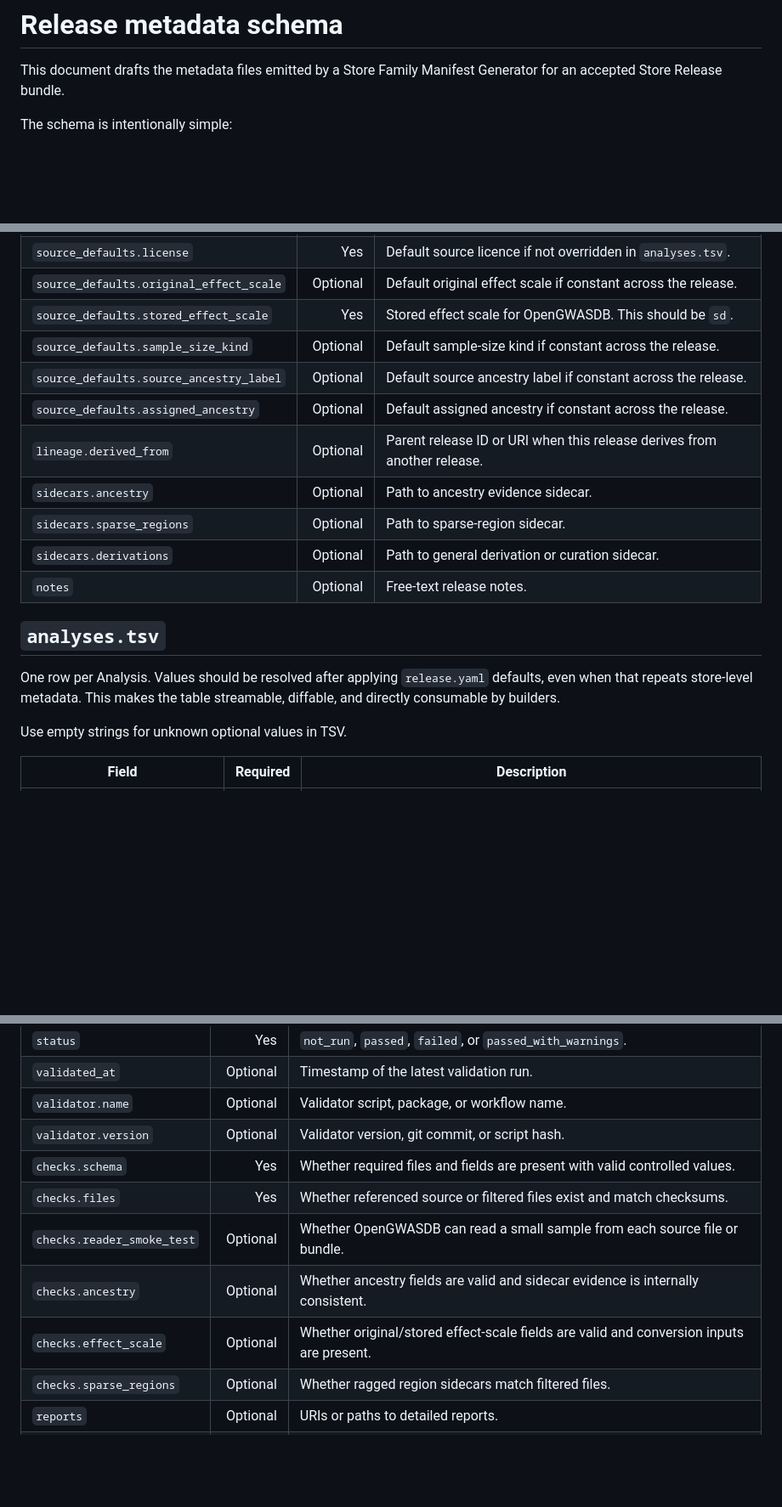
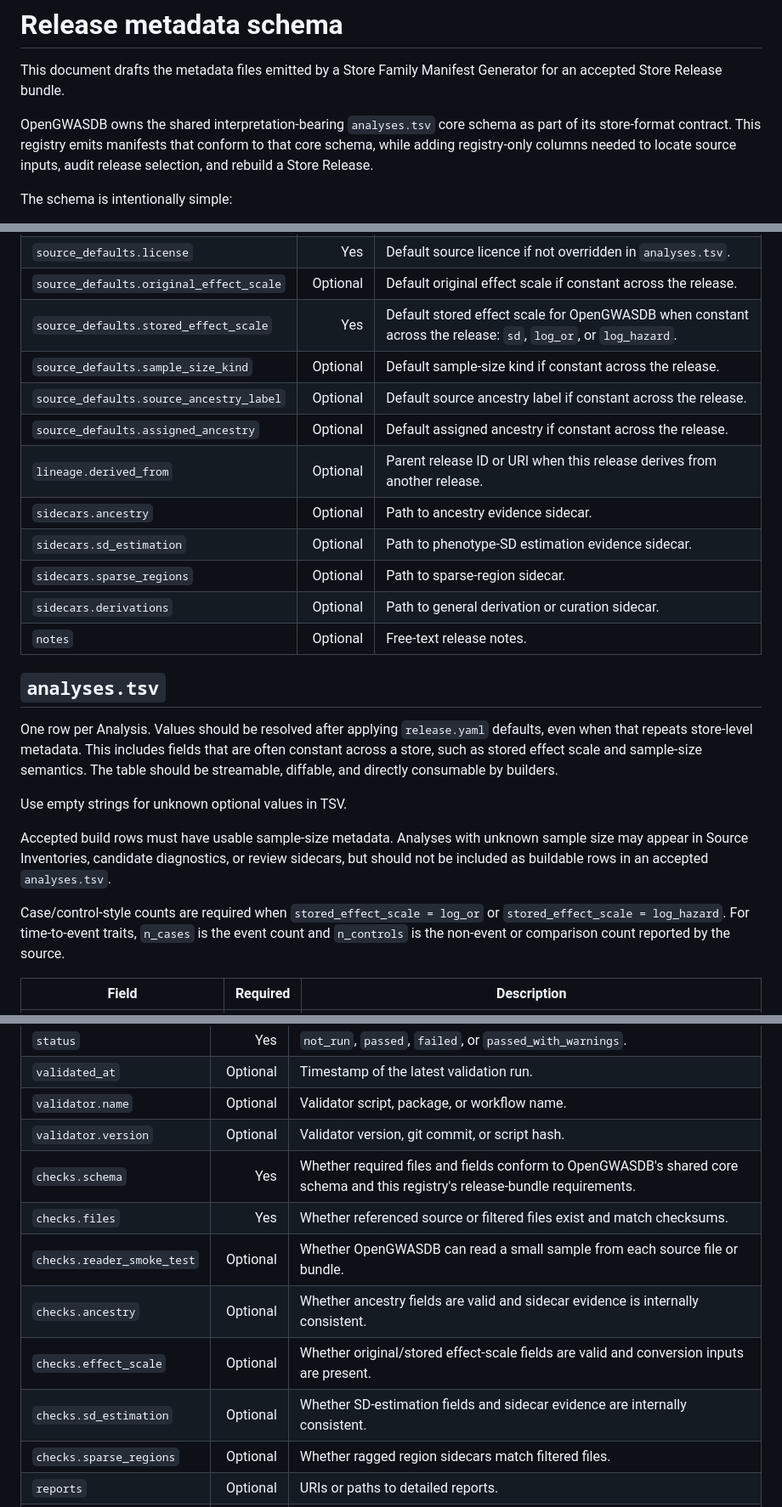
Before and after one commit to MRCIEU/opengwasdb-stores, a Markdown page: docs/release-metadata-schema.md, 3 parts joined by grey strips. Shown at 85% size. Drawn GitHub-style; blank space fills up the shorter version.

```diff
--- a/docs/release-metadata-schema.md
+++ b/docs/release-metadata-schema.md
@@ -2,6 +2,11 @@
 
 This document drafts the metadata files emitted by a Store Family Manifest
 Generator for an accepted Store Release bundle.
+
+OpenGWASDB owns the shared interpretation-bearing `analyses.tsv` core schema as
+part of its store-format contract. This registry emits manifests that conform to
+that core schema, while adding registry-only columns needed to locate source
+inputs, audit release selection, and rebuild a Store Release.
 
 The schema is intentionally simple:
 
@@ -54,12 +78,13 @@ release bundle; candidate bundles may leave lifecycle timestamps null.
 | `source_defaults.source_genome_build` | Yes | Default genome build for source files if not overridden in `analyses.tsv`. |
 | `source_defaults.license` | Yes | Default source licence if not overridden in `analyses.tsv`. |
 | `source_defaults.original_effect_scale` | Optional | Default original effect scale if constant across the release. |
-| `source_defaults.stored_effect_scale` | Yes | Stored effect scale for OpenGWASDB. This should be `sd`. |
+| `source_defaults.stored_effect_scale` | Yes | Default stored effect scale for OpenGWASDB when constant across the release: `sd`, `log_or`, or `log_hazard`. |
 | `source_defaults.sample_size_kind` | Optional | Default sample-size kind if constant across the release. |
 | `source_defaults.source_ancestry_label` | Optional | Default source ancestry label if constant across the release. |
 | `source_defaults.assigned_ancestry` | Optional | Default assigned ancestry if constant across the release. |
 | `lineage.derived_from` | Optional | Parent release ID or URI when this release derives from another release. |
 | `sidecars.ancestry` | Optional | Path to ancestry evidence sidecar. |
+| `sidecars.sd_estimation` | Optional | Path to phenotype-SD estimation evidence sidecar. |
 | `sidecars.sparse_regions` | Optional | Path to sparse-region sidecar. |
 | `sidecars.derivations` | Optional | Path to general derivation or curation sidecar. |
 | `notes` | Optional | Free-text release notes. |
@@ -67,10 +92,22 @@ release bundle; candidate bundles may leave lifecycle timestamps null.
 ## `analyses.tsv`
 
 One row per Analysis. Values should be resolved after applying `release.yaml`
-defaults, even when that repeats store-level metadata. This makes the table
-streamable, diffable, and directly consumable by builders.
+defaults, even when that repeats store-level metadata. This includes fields that
+are often constant across a store, such as stored effect scale and sample-size
+semantics. The table should be streamable, diffable, and directly consumable by
+builders.
 
 Use empty strings for unknown optional values in TSV.
+
+Accepted build rows must have usable sample-size metadata. Analyses with unknown
+sample size may appear in Source Inventories, candidate diagnostics, or review
+sidecars, but should not be included as buildable rows in an accepted
+`analyses.tsv`.
+
+Case/control-style counts are required when `stored_effect_scale = log_or` or
+`stored_effect_scale = log_hazard`. For time-to-event traits, `n_cases` is the
+event count and `n_controls` is the non-event or comparison count reported by
+the source.
 
 | Field | Required | Description |
 |---|---:|---|
@@ -141,11 +178,12 @@ Release-level acceptance and build validation summary.
 | `validated_at` | Optional | Timestamp of the latest validation run. |
 | `validator.name` | Optional | Validator script, package, or workflow name. |
 | `validator.version` | Optional | Validator version, git commit, or script hash. |
-| `checks.schema` | Yes | Whether required files and fields are present with valid controlled values. |
+| `checks.schema` | Yes | Whether required files and fields conform to OpenGWASDB's shared core schema and this registry's release-bundle requirements. |
 | `checks.files` | Yes | Whether referenced source or filtered files exist and match checksums. |
 | `checks.reader_smoke_test` | Optional | Whether OpenGWASDB can read a small sample from each source file or bundle. |
 | `checks.ancestry` | Optional | Whether ancestry fields are valid and sidecar evidence is internally consistent. |
 | `checks.effect_scale` | Optional | Whether original/stored effect-scale fields are valid and conversion inputs are present. |
+| `checks.sd_estimation` | Optional | Whether SD-estimation fields and sidecar evidence are internally consistent. |
 | `checks.sparse_regions` | Optional | Whether ragged region sidecars match filtered files. |
 | `reports` | Optional | URIs or paths to detailed reports. |
 | `warnings` | Optional | List of non-blocking warnings. |
```
Also changed, not shown: other parts of docs/release-metadata-schema.md (+52 -10 lines), CONTEXT.md (+3 -2 lines), docs/adr/0017-opengwasdb-owns-shared-analysis-schema.md (added, +18 -0 lines).
